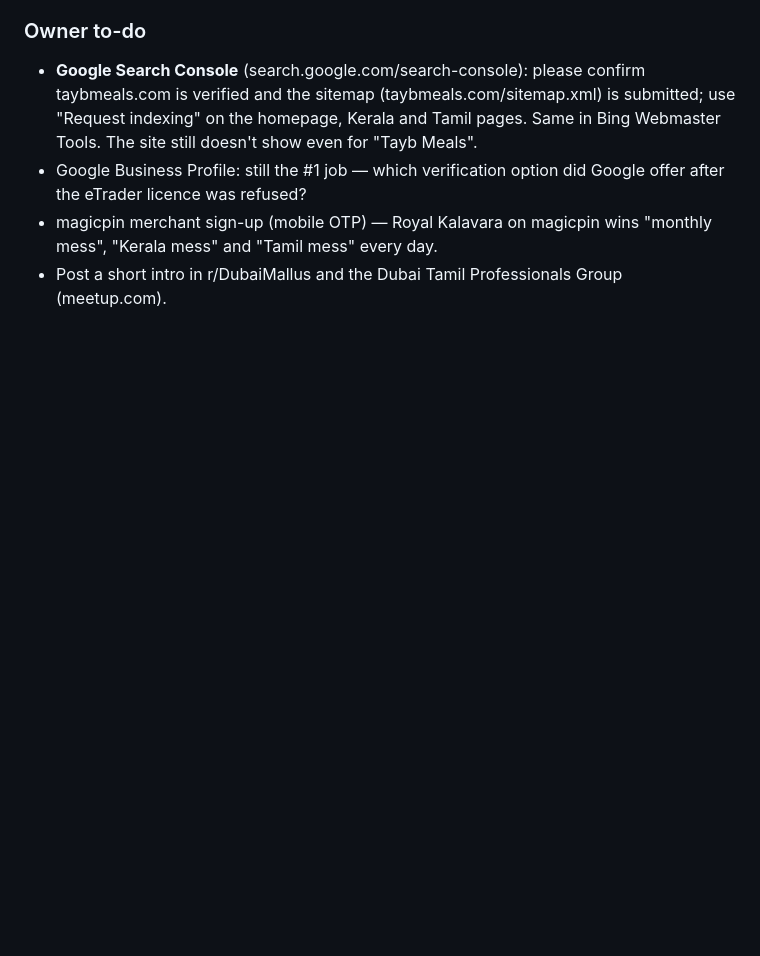
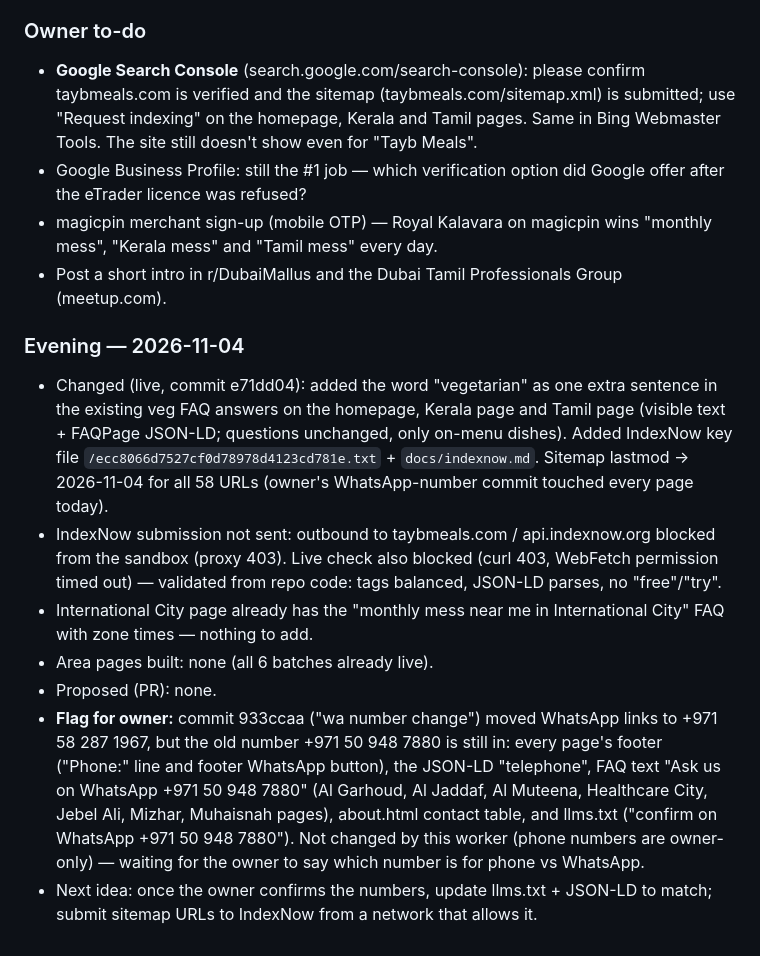
Before and after one commit to mmizwan-debug/TaybClaud, a Markdown page: docs/seo-log.md, the part around the change. Rendered like a GitHub page; blank space fills up the shorter version.

Commit message:
SEO log: evening 2026-11-04
Co-Authored-By: Claude Opus 5.5 <noreply@anthropic.com>
Claude-Session: https://claude.ai/code/session_01G6GxT52RZNwbkDdQUKmSyR

```diff
--- a/docs/seo-log.md
+++ b/docs/seo-log.md
@@ -636,3 +636,12 @@ Search tool is a US-based web index, not Google UAE — rough signal only. taybm
 - Google Business Profile: still the #1 job — which verification option did Google offer after the eTrader licence was refused?
 - magicpin merchant sign-up (mobile OTP) — Royal Kalavara on magicpin wins "monthly mess", "Kerala mess" and "Tamil mess" every day.
 - Post a short intro in r/DubaiMallus and the Dubai Tamil Professionals Group (meetup.com).
+
+### Evening — 2026-11-04
+- Changed (live, commit e71dd04): added the word "vegetarian" as one extra sentence in the existing veg FAQ answers on the homepage, Kerala page and Tamil page (visible text + FAQPage JSON-LD; questions unchanged, only on-menu dishes). Added IndexNow key file `/ecc8066d7527cf0d78978d4123cd781e.txt` + `docs/indexnow.md`. Sitemap lastmod → 2026-11-04 for all 58 URLs (owner's WhatsApp-number commit touched every page today).
+- IndexNow submission not sent: outbound to taybmeals.com / api.indexnow.org blocked from the sandbox (proxy 403). Live check also blocked (curl 403, WebFetch permission timed out) — validated from repo code: tags balanced, JSON-LD parses, no "free"/"try".
+- International City page already has the "monthly mess near me in International City" FAQ with zone times — nothing to add.
+- Area pages built: none (all 6 batches already live).
+- Proposed (PR): none.
+- **Flag for owner:** commit 933ccaa ("wa number change") moved WhatsApp links to +971 58 287 1967, but the old number +971 50 948 7880 is still in: every page's footer ("Phone:" line and footer WhatsApp button), the JSON-LD "telephone", FAQ text "Ask us on WhatsApp +971 50 948 7880" (Al Garhoud, Al Jaddaf, Al Muteena, Healthcare City, Jebel Ali, Mizhar, Muhaisnah pages), about.html contact table, and llms.txt ("confirm on WhatsApp +971 50 948 7880"). Not changed by this worker (phone numbers are owner-only) — waiting for the owner to say which number is for phone vs WhatsApp.
+- Next idea: once the owner confirms the numbers, update llms.txt + JSON-LD to match; submit sitemap URLs to IndexNow from a network that allows it.
```
